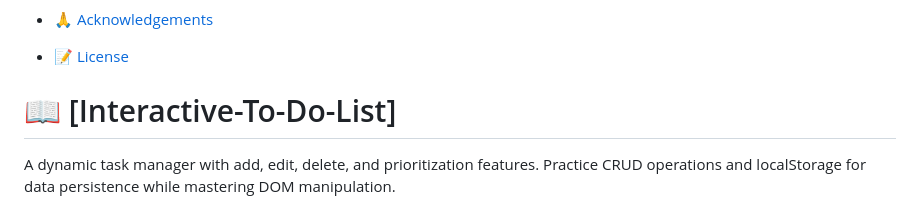
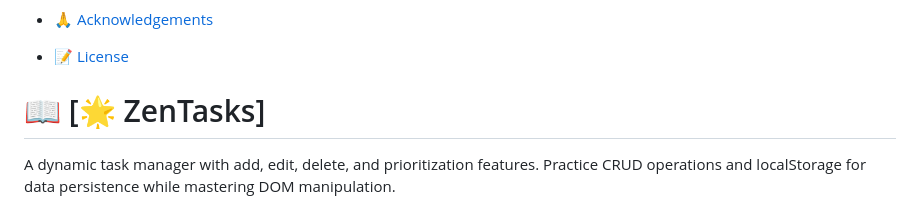
Before and after one commit to Ashnaali3255/Interactive-To-Do-List, a Markdown page: README.md, the part around the change. Drawn GitHub-style.

```diff
--- a/README.md
+++ b/README.md
@@ -20,7 +20,7 @@
 
 <!-- PROJECT DESCRIPTION -->
 
-# 📖 [Interactive-To-Do-List] <a name="About-To-Do-List"></a>
+# 📖 [🌟 ZenTasks] <a name="About-To-Do-List"></a>
 A dynamic task manager with add, edit, delete, and prioritization features. Practice CRUD operations and localStorage for data persistence while mastering DOM manipulation.
 
 ## 🛠 Built With <a name="built-with">
```
